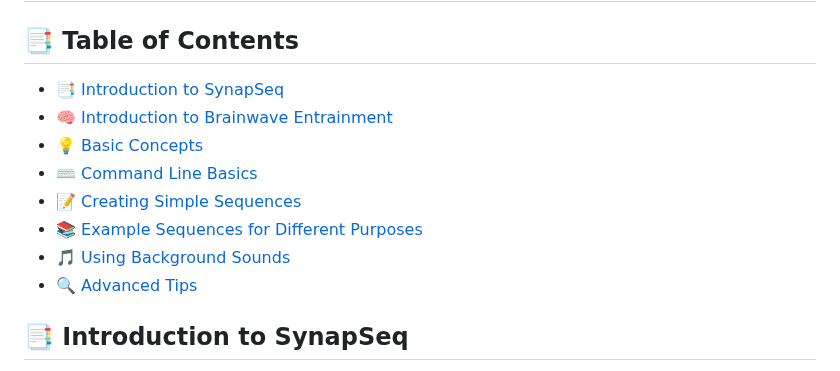
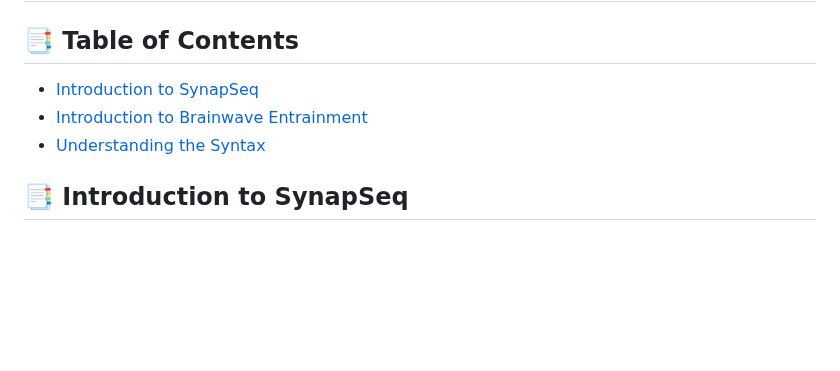
Before and after one commit to ruanklein/synapseq, a Markdown page: docs/USAGE.md, the part around one of its changes. Rendered like a GitHub page; blank space fills up the shorter version.

Commit message:
doc: USAGE changes

```diff
--- a/docs/USAGE.md
+++ b/docs/USAGE.md
@@ -2,14 +2,9 @@
 
 ## 📑 Table of Contents
 
-- [📑 Introduction to SynapSeq](#-introduction-to-synapseq)
-- [🧠 Introduction to Brainwave Entrainment](#-introduction-to-brainwave-entrainment)
-- [💡 Basic Concepts](#-basic-concepts)
-- [⌨️ Command Line Basics](#️-command-line-basics)
-- [📝 Creating Simple Sequences](#-creating-simple-sequences)
-- [📚 Example Sequences for Different Purposes](#-example-sequences-for-different-purposes)
-- [🎵 Using Background Sounds](#-using-background-sounds)
-- [🔍 Advanced Tips](#-advanced-tips)
+- [Introduction to SynapSeq](#-introduction-to-synapseq)
+- [Introduction to Brainwave Entrainment](#-introduction-to-brainwave-entrainment)
+- [Understanding the Syntax](#-understanding-the-syntax)
 
 ## 📑 Introduction to SynapSeq
 
```
Also changed, not shown: other parts of docs/USAGE.md (+1 -1 lines).
